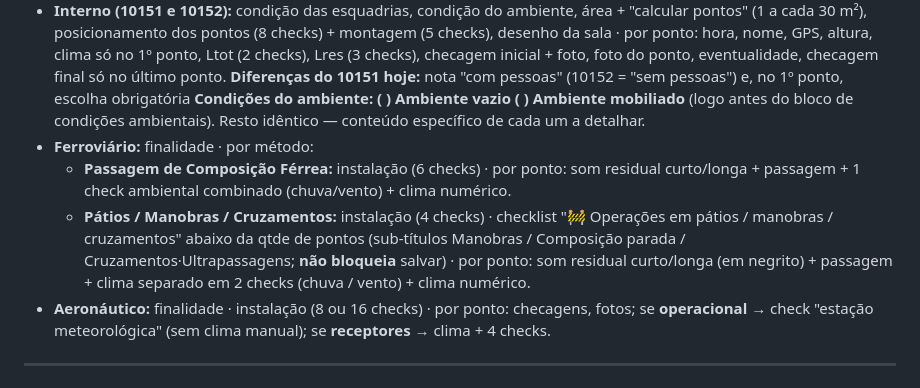
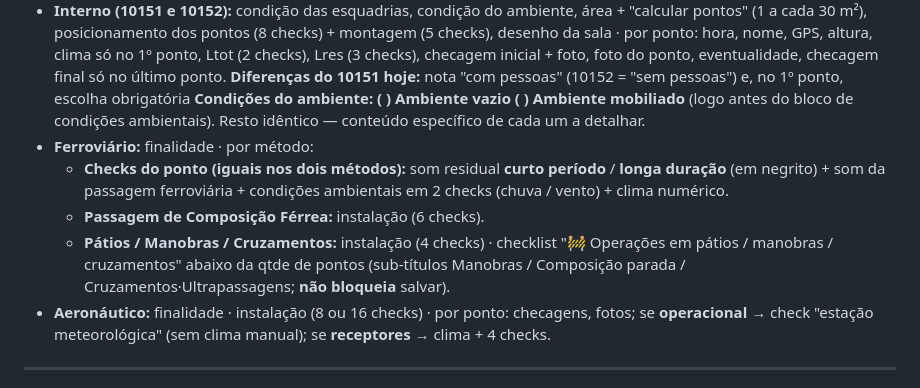
Before and after one commit to ENGEAR/ecamp-novo, a Markdown page: ESTRUTURA.md, the part around the change. GitHub-like rendering.

Commit message:
ESTRUTURA: ferroviario com checks de ponto iguais nos dois metodos
Co-Authored-By: Claude Opus 4.8 <noreply@anthropic.com>

```diff
--- a/ESTRUTURA.md
+++ b/ESTRUTURA.md
@@ -52,8 +52,9 @@ Login
 - **Externo:** finalidade (Laudo PBH / Obra / Background / Operações / Outros) · por ponto: nome, equipamentos, hora inicial, GPS, posicionamento do microfone (3 checks + item opcional de fachada), montagem (4 checks), checagem inicial + foto da tela, foto do ponto, condições ambientais, ruído residual/total, fontes (empresa/ambiente), checagem final + foto da tela, observações, hora de término.
 - **Interno (10151 e 10152):** condição das esquadrias, condição do ambiente, área + "calcular pontos" (1 a cada 30 m²), posicionamento dos pontos (8 checks) + montagem (5 checks), desenho da sala · por ponto: hora, nome, GPS, altura, clima só no 1º ponto, Ltot (2 checks), Lres (3 checks), checagem inicial + foto, foto do ponto, eventualidade, checagem final só no último ponto. **Diferenças do 10151 hoje:** nota "com pessoas" (10152 = "sem pessoas") e, no 1º ponto, escolha obrigatória **Condições do ambiente: ( ) Ambiente vazio ( ) Ambiente mobiliado** (logo antes do bloco de condições ambientais). Resto idêntico — conteúdo específico de cada um a detalhar.
 - **Ferroviário:** finalidade · por método:
-  - **Passagem de Composição Férrea:** instalação (6 checks) · por ponto: som residual curto/longa + passagem + 1 check ambiental combinado (chuva/vento) + clima numérico.
-  - **Pátios / Manobras / Cruzamentos:** instalação (4 checks) · checklist "🚧 Operações em pátios / manobras / cruzamentos" abaixo da qtde de pontos (sub-títulos Manobras / Composição parada / Cruzamentos·Ultrapassagens; **não bloqueia** salvar) · por ponto: som residual curto/longa (em negrito) + passagem + clima separado em 2 checks (chuva / vento) + clima numérico.
+  - **Checks do ponto (iguais nos dois métodos):** som residual **curto período** / **longa duração** (em negrito) + som da passagem ferroviária + condições ambientais em 2 checks (chuva / vento) + clima numérico.
+  - **Passagem de Composição Férrea:** instalação (6 checks).
+  - **Pátios / Manobras / Cruzamentos:** instalação (4 checks) · checklist "🚧 Operações em pátios / manobras / cruzamentos" abaixo da qtde de pontos (sub-títulos Manobras / Composição parada / Cruzamentos·Ultrapassagens; **não bloqueia** salvar).
 - **Aeronáutico:** finalidade · instalação (8 ou 16 checks) · por ponto: checagens, fotos; se **operacional** → check "estação meteorológica" (sem clima manual); se **receptores** → clima + 4 checks.
 
 ---
```
